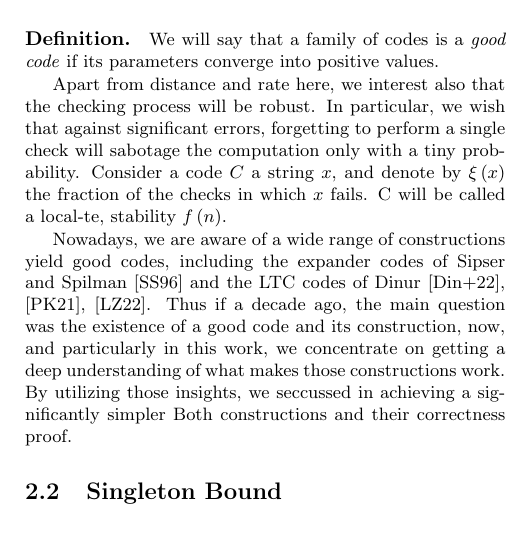
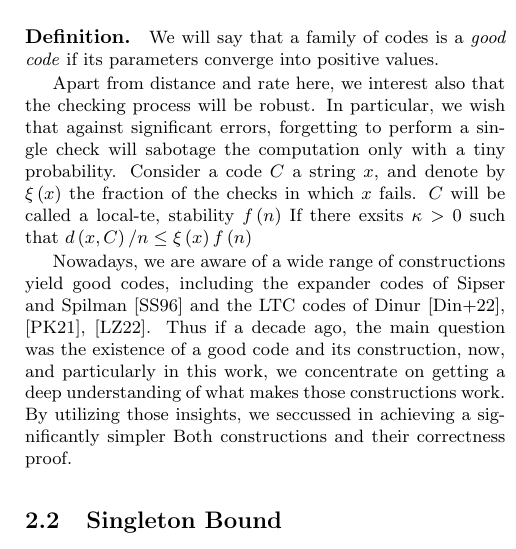
Before and after one commit to dudupo/Academic, a LaTeX document (projects/NLTES_project/ldpc_ltc.tex): part of one column of page 2 of 6, cut so that both start at the same text. The pictures show the PDF file projects/pdfs/ldpc_ltc.pdf that the author committed with the source.

Commit message:
compiling -Sat Oct 29 04:01:51 PM IDT 2022

```diff
--- a/projects/NLTES_project/ldpc_ltc.tex
+++ b/projects/NLTES_project/ldpc_ltc.tex
@@ -79,7 +79,7 @@ Notice that the above definition contains codes with parameters attending to zer
 \paragraph{Definition.}We will say that a family of codes is a \textit{good code} if its parameters converge into positive values.
 
 Apart from distance and rate here, we interest also that the checking process will be robust. In particular,  we wish that against significant errors, forgetting to perform a single check will sabotage the computation only with a tiny probability.
-Consider a code $C$  a string $x$, and denote by $\xi\left( x \right)$ the fraction of the checks in which $x$ fails. C will be called a local-te, stability $f\left( n \right)$.
+Consider a code $C$  a string $x$, and denote by $\xi\left( x \right)$ the fraction of the checks in which $x$ fails. $C$ will be called a local-te, stability $f\left( n \right)$ If there exsits $\kappa > 0$ such that $d\left( x, C \right) / n \le \xi\left( x \right) f\left( n \right)$
 
 
 Nowadays, we are aware of a wide range of constructions yield good codes, including the expander codes of Sipser and Spilman \cite{ExpanderCodes} and the LTC codes of Dinur \cite{Dinur}, \cite{Pavel}, \cite{leverrier2022quantum}. Thus if a decade ago, the main question was the existence of a good code and its construction, now, and particularly in this work, we concentrate on getting a deep understanding of what makes those constructions work. By utilizing those insights, we seccussed in achieving a significantly simpler Both constructions and their correctness proof.
```
Also changed, not shown: projects/pdfs/ldpc_ltc.pdf.
